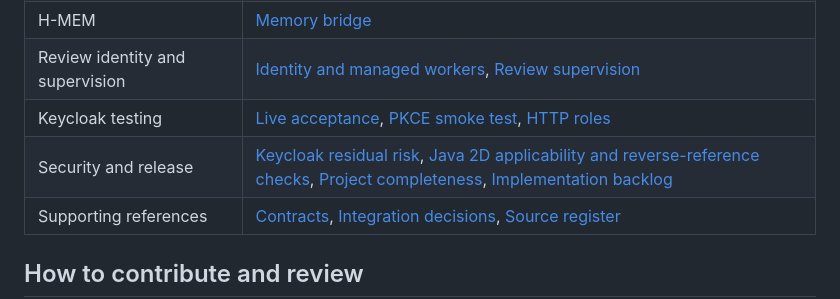
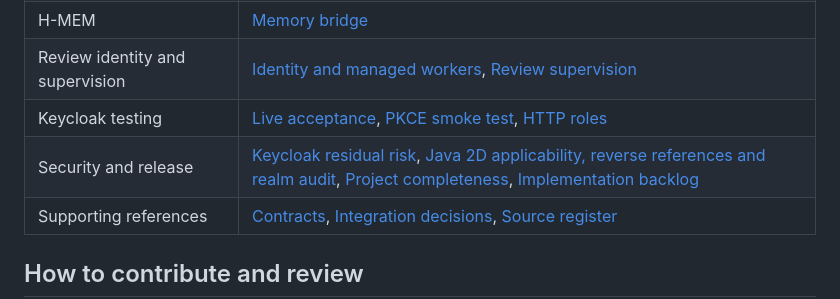
Before and after one commit to buriro-ezekia/afyaevidence, a Markdown page: README.md, the part around the change. Drawn GitHub-style.

Commit message:
Register sanitised Keycloak realm exposure audit in project documentation and completeness checks

```diff
--- a/README.md
+++ b/README.md
@@ -64,7 +64,7 @@ Its initial synthetic contract covers six fictional facilities, January 2024–D
 | H-MEM | [Memory bridge](docs/HMEM_BRIDGE.md) |
 | Review identity and supervision | [Identity and managed workers](docs/IDENTITY_WORKER_IMPLEMENTATION.md), [Review supervision](docs/REVIEW_SUPERVISION.md) |
 | Keycloak testing | [Live acceptance](docs/KEYCLOAK_LIVE_ACCEPTANCE.md), [PKCE smoke test](docs/KEYCLOAK_PKCE_SMOKE.md), [HTTP roles](docs/KEYCLOAK_HTTP_ROLE_ACCEPTANCE.md) |
-| Security and release | [Keycloak residual risk](docs/KEYCLOAK_RESIDUAL_SECURITY.md), [Java 2D applicability and reverse-reference checks](docs/KEYCLOAK_JAVA2D_APPLICABILITY.md), [Project completeness](docs/PROJECT_COMPLETENESS_AUDIT.md), [Implementation backlog](docs/IMPLEMENTATION.md) |
+| Security and release | [Keycloak residual risk](docs/KEYCLOAK_RESIDUAL_SECURITY.md), [Java 2D applicability, reverse references and realm audit](docs/KEYCLOAK_JAVA2D_APPLICABILITY.md), [Project completeness](docs/PROJECT_COMPLETENESS_AUDIT.md), [Implementation backlog](docs/IMPLEMENTATION.md) |
 | Supporting references | [Contracts](docs/CONTRACTS.md), [Integration decisions](docs/adr/0001-local-runtime-and-adapters.md), [Source register](docs/SOURCES.md) |
 
 ## How to contribute and review
```
